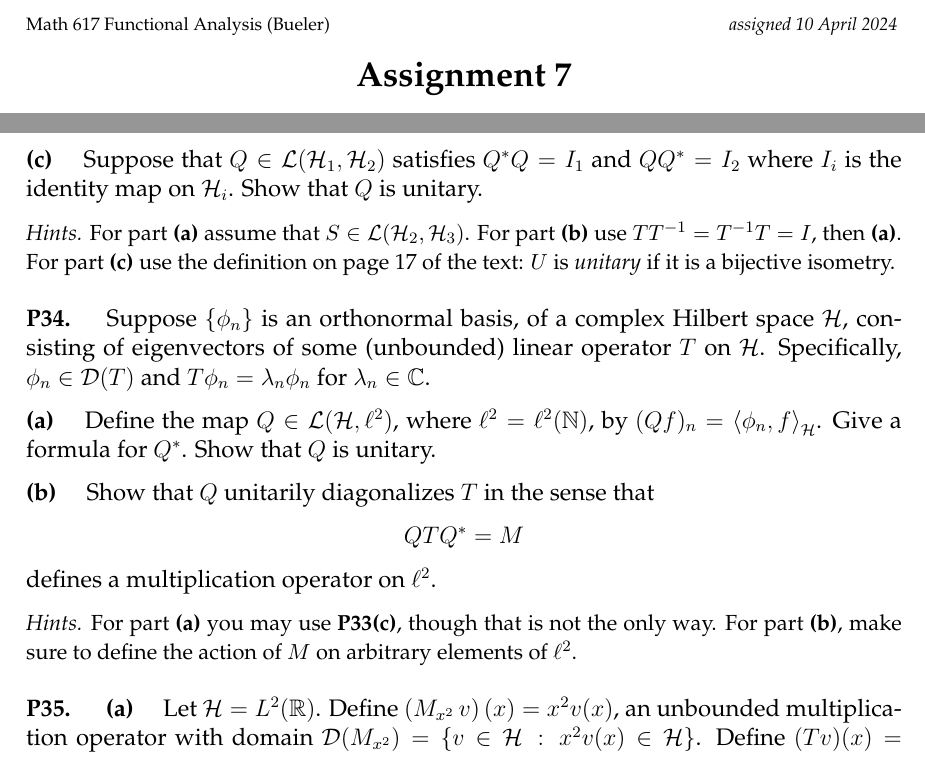
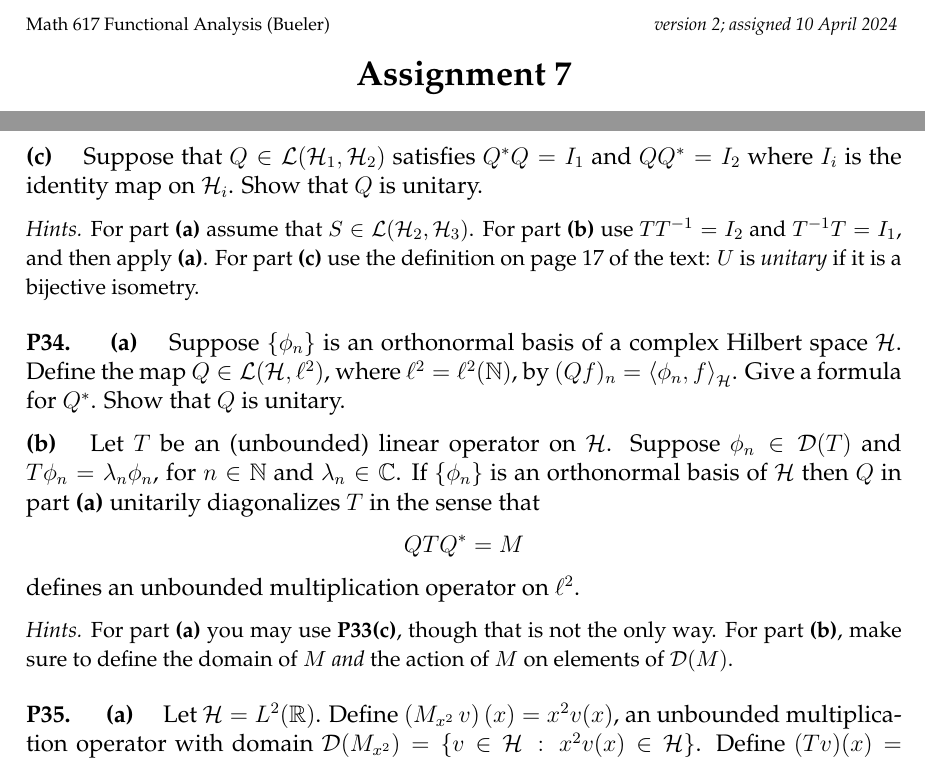
Before and after one commit to bueler/numerical, a LaTeX problem sheet (assets/homework/S24/A7.tex): two parts of page 1 of 2, joined at a grey line, cut so that both start at the same text. Compiled offline with pdfLaTeX.

Commit message:
repost A7

```diff
--- a/assets/homework/S24/A7.tex
+++ b/assets/homework/S24/A7.tex
@@ -80,7 +80,7 @@
 
 
 \begin{document}
-\scriptsize \noindent Math 617 Functional Analysis (Bueler) \hfill \emph{assigned 10 April 2024}
+\scriptsize \noindent Math 617 Functional Analysis (Bueler) \hfill \emph{version 2; assigned 10 April 2024}
 \normalsize\medskip
 
 \Large\centerline{\textbf{Assignment 7}}
@@ -114,18 +112,16 @@ When $\cH_1=\cH_2$ this is the same definition as in section 3.2.
 
 \epart{c}  Suppose that $Q \in \cL(\cH_1,\cH_2)$ satisfies $Q^* Q = I_1$ and $Q Q^* = I_2$ where $I_i$ is the identity map on $\cH_i$.  Show that $Q$ is unitary.
 
-\medskip \noindent {\small \emph{Hints.}  For part \textbf{(a)} assume that $S \in \cL(\cH_2,\cH_3)$.  For part \textbf{(b)} use $T T^{-1} = T^{-1} T = I$, then \textbf{(a)}.  For part \textbf{(c)} use the definition on page 17 of the text: $U$ is \emph{unitary} if it is a bijective isometry.}
+\medskip \noindent {\small \emph{Hints.}  For part \textbf{(a)} assume that $S \in \cL(\cH_2,\cH_3)$.  For part \textbf{(b)} use $T T^{-1} = I_2$ and $T^{-1} T = I_1$, and then apply \textbf{(a)}.  For part \textbf{(c)} use the definition on page 17 of the text: $U$ is \emph{unitary} if it is a bijective isometry.}
 
 
-\prob{P34}  Suppose $\{\phi_n\}$ is an orthonormal basis, of a complex Hilbert space $\cH$, consisting of eigenvectors of some (unbounded) linear operator $T$ on $\cH$.  Specifically, $\phi_n \in \cD(T)$ and $T \phi_n = \lambda_n \phi_n$ for $\lambda_n\in\CC$.
+\prob{P34}  \ppart{a}  Suppose $\{\phi_n\}$ is an orthonormal basis of a complex Hilbert space $\cH$.  Define the map $Q\in\cL(\cH,\ell^2)$, where $\ell^2=\ell^2(\NN)$, by $(Qf)_n = \ip{\phi_n}{f}_{\cH}$.  Give a formula for $Q^*$.  Show that $Q$ is unitary.
 
-\epart{a}  Define the map $Q\in\cL(\cH,\ell^2)$, where $\ell^2=\ell^2(\NN)$, by $(Qf)_n = \ip{\phi_n}{f}_{\cH}$.  Give a formula for $Q^*$.  Show that $Q$ is unitary.
+\epart{b}  Let $T$ be an (unbounded) linear operator on $\cH$.  Suppose $\phi_n \in \cD(T)$ and $T \phi_n = \lambda_n \phi_n$, for $n\in\NN$ and $\lambda_n\in\CC$.  If $\{\phi_n\}$ is an orthonormal basis of $\cH$ then $Q$ in part \textbf{(a)} unitarily diagonalizes $T$ in the sense that
+	$$Q T Q^* = M$$
+defines an unbounded multiplication operator on $\ell^2$.
 
-\epart{b}  Show that $Q$ unitarily diagonalizes $T$ in the sense that
-	$$Q T Q^* = M$$
-defines a multiplication operator on $\ell^2$.
-
-\medskip \noindent {\small \emph{Hints.}  For part \textbf{(a)} you may use \textbf{P33(c)}, though that is not the only way.  For part \textbf{(b)}, make sure to define the action of $M$ on arbitrary elements of $\ell^2$.}
+\medskip \noindent {\small \emph{Hints.}  For part \textbf{(a)} you may use \textbf{P33(c)}, though that is not the only way.  For part \textbf{(b)}, make sure to define the domain of $M$ \emph{and} the action of $M$ on elements of $\cD(M)$.}
 
 
 \prob{P35}  \ppart{a}  Let $\cH = L^2(\RR)$.  Define $\left(M_{x^2}\, v\right)(x) = x^2 v(x)$, an unbounded multiplication operator with domain $\cD(M_{x^2}) = \{v\in\cH\,:\,x^2 v(x) \in \cH\}$.  Define $(Tv)(x) = v''(x)$, an unbounded second derivative operator with domain $\cD(T) = C_0^\infty(\RR)$.  Show that these operators have no eigenvalues.
```
Also changed, not shown: assets/homework/S24/A7.pdf, assets/homework/S24/A7.tex (2 more changed lines).
